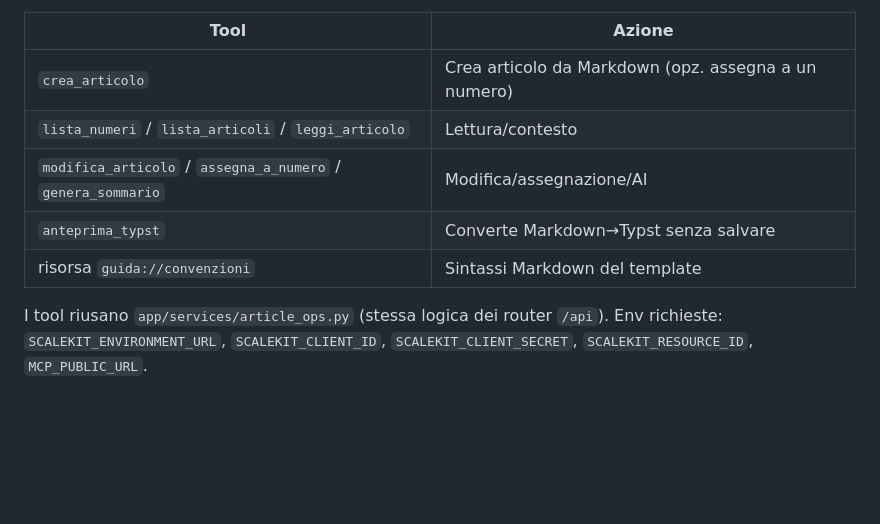
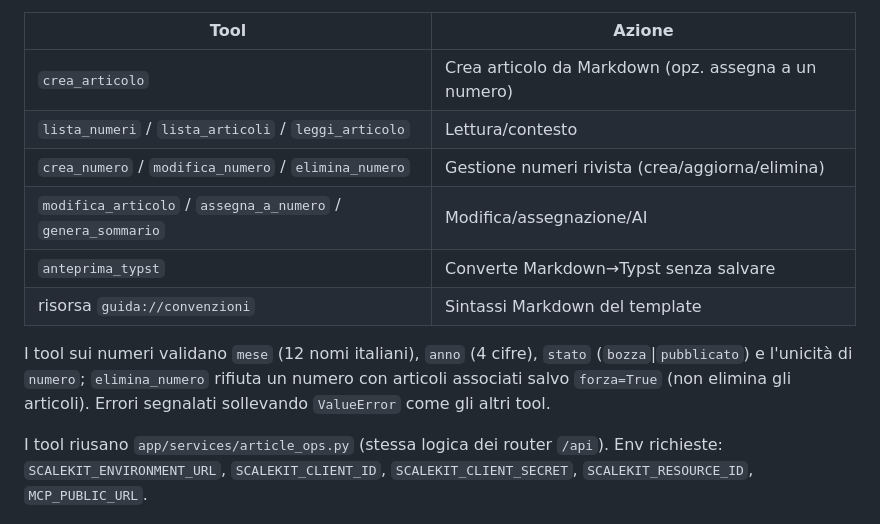
Before and after one commit to iu3qez/geko-template, a Markdown page: CLAUDE.md, the part around the change. GitHub-like rendering; blank space fills up the shorter version.

Commit message:
docs: aggiunge tool MCP gestione numeri in CLAUDE.md

```diff
--- a/CLAUDE.md
+++ b/CLAUDE.md
@@ -119,9 +119,15 @@ Host Traefik dedicato `geko-mcp.fabris.me` senza middleware Authentik.
 |------|--------|
 | `crea_articolo` | Crea articolo da Markdown (opz. assegna a un numero) |
 | `lista_numeri` / `lista_articoli` / `leggi_articolo` | Lettura/contesto |
+| `crea_numero` / `modifica_numero` / `elimina_numero` | Gestione numeri rivista (crea/aggiorna/elimina) |
 | `modifica_articolo` / `assegna_a_numero` / `genera_sommario` | Modifica/assegnazione/AI |
 | `anteprima_typst` | Converte Markdown→Typst senza salvare |
 | risorsa `guida://convenzioni` | Sintassi Markdown del template |
+
+I tool sui numeri validano `mese` (12 nomi italiani), `anno` (4 cifre),
+`stato` (`bozza`|`pubblicato`) e l'unicità di `numero`; `elimina_numero`
+rifiuta un numero con articoli associati salvo `forza=True` (non elimina gli
+articoli). Errori segnalati sollevando `ValueError` come gli altri tool.
 
 I tool riusano `app/services/article_ops.py` (stessa logica dei router `/api`).
 Env richieste: `SCALEKIT_ENVIRONMENT_URL`, `SCALEKIT_CLIENT_ID`,
```
